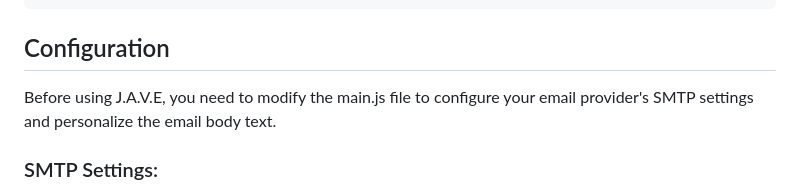
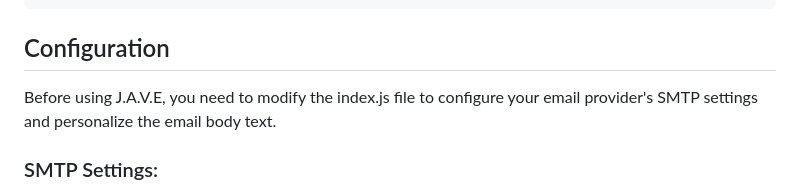
Before and after one commit to MM58-crypto/J.A.V.E, a Markdown page: README.md, the part around the change. GitHub-like rendering.

````diff
--- a/README.md
+++ b/README.md
@@ -25,7 +25,7 @@ npm install readline nodemailer figlet
 ```
 ## Configuration
 
-Before using J.A.V.E, you need to modify the main.js file to configure your email provider's SMTP settings and personalize the email body text.
+Before using J.A.V.E, you need to modify the index.js file to configure your email provider's SMTP settings and personalize the email body text.
 
 ### SMTP Settings:
 Open main.js and find the section where SMTP settings are configured. Modify it according to your email provider (e.g., Gmail, Outlook).
````
